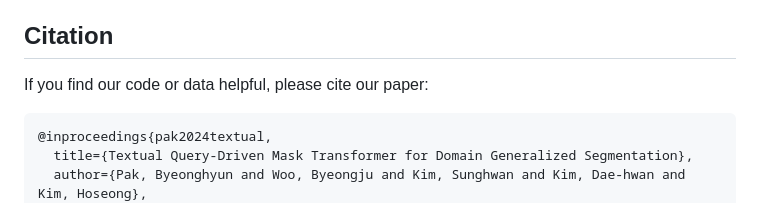
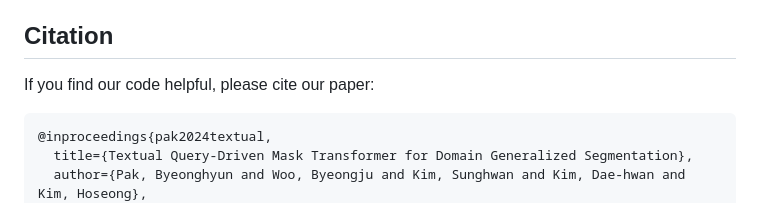
Before and after one commit to ByeongHyunPak/tqdm, a Markdown page: README.md, the part around the change printed below. GitHub-like rendering.

````diff
--- a/README.md
+++ b/README.md
@@ -67,7 +67,7 @@ bash dist_test.sh configs/[TEST_CONFIG] work_dirs/[MODEL] [NUM_GPUs] --eval mIoU
 - [mmseg/models/plugins/tqdm_msdeformattn_pixel_decoder.py](https://github.com/ByeongHyunPak/tqdm/blob/main/mmseg/models/plugins/tqdm_msdeformattn_pixel_decoder.py) - Our pixel decoder with *text-to-pixel attention*
 
 ## Citation
-If you find our code or data helpful, please cite our paper:
+If you find our code helpful, please cite our paper:
 ```bibtex
 @inproceedings{pak2024textual,
   title={Textual Query-Driven Mask Transformer for Domain Generalized Segmentation},
````
Also changed, not shown: other parts of README.md (+1 -1 lines).
